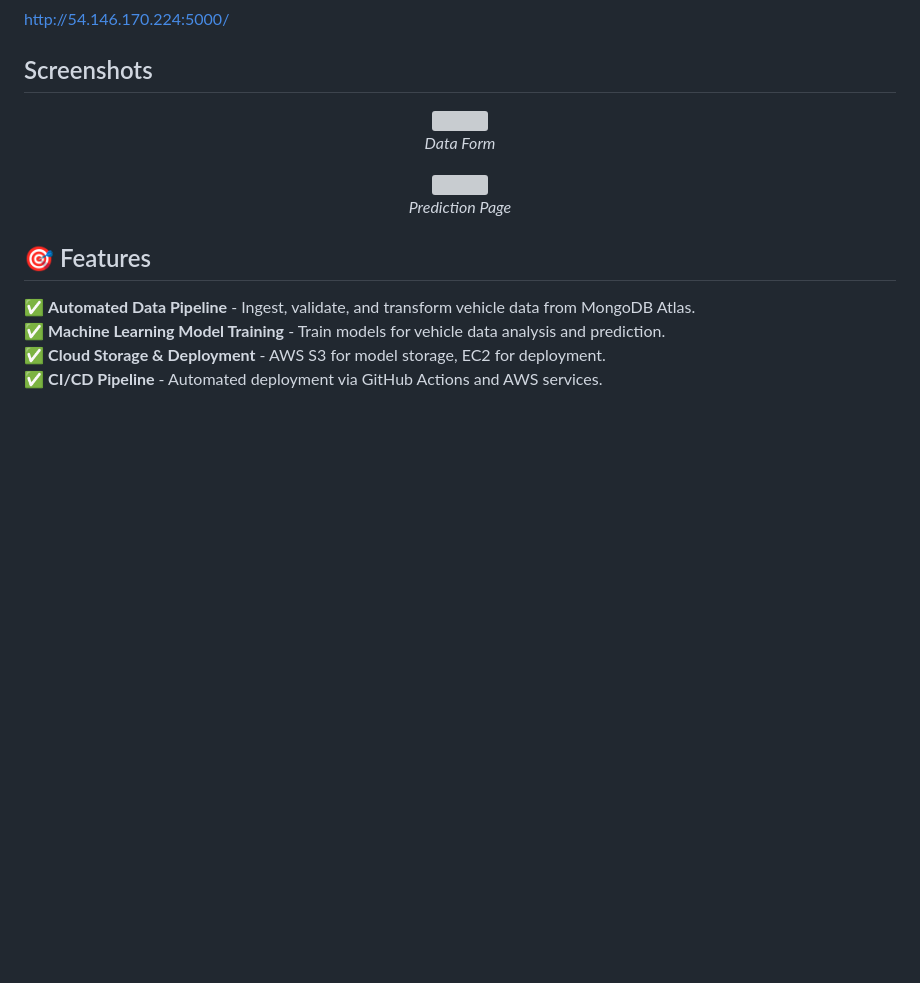
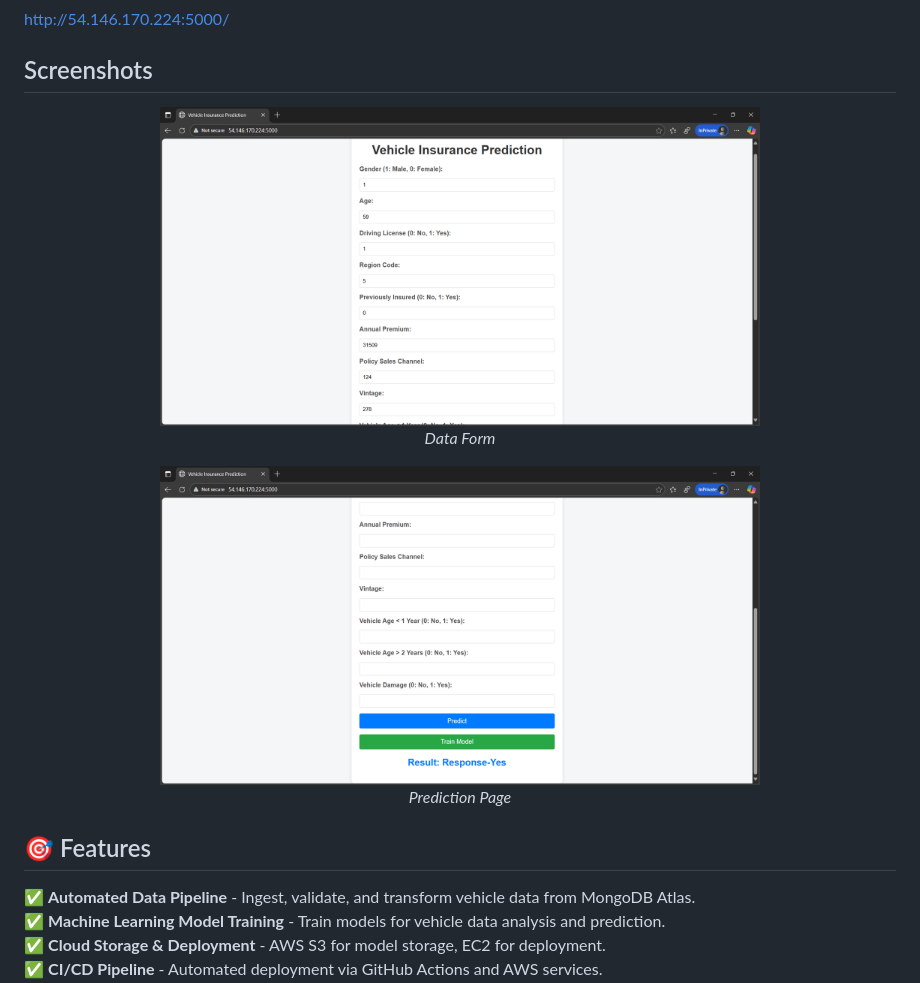
Before and after one commit to udaygupta8899/Vehicle-Insurance-Prediction, a Markdown page: README.md, the part around the change. GitHub-like rendering; blank space fills up the shorter version; grey boxes are pictures that could not be loaded.

```diff
--- a/README.md
+++ b/README.md
@@ -10,12 +10,12 @@ http://54.146.170.224:5000/
 ## Screenshots
 
 <p align="center">
-  <img src="screenshot/1.png" width="600"><br>
+  <img src="screenshots/1.png" width="600"><br>
   <em>Data Form</em>
 </p>
 
 <p align="center">
-  <img src="screenshot/2.png" width="600"><br>
+  <img src="screenshots/2.png" width="600"><br>
   <em>Prediction Page</em>
 </p>
 
```
